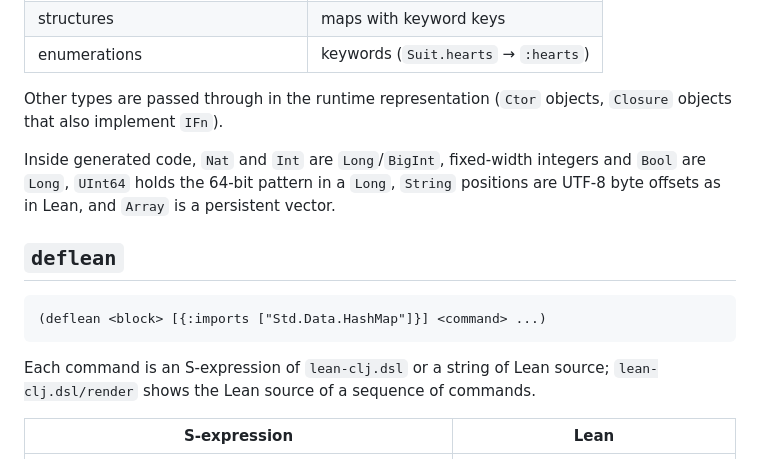
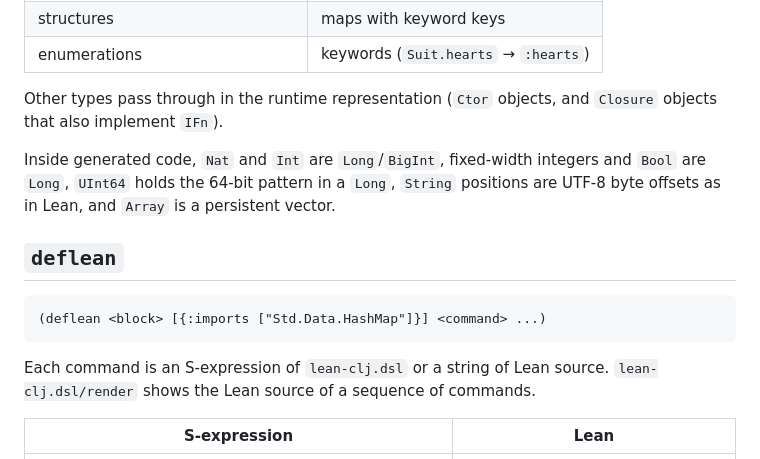
Before and after one commit to conao3/lean-leanfran, a Markdown page: Clojure/README.md, the part around one of its changes. GitHub-like rendering.

````diff
--- a/Clojure/README.md
+++ b/Clojure/README.md
@@ -93,7 +101,7 @@ according to the Lean signature:
 | structures | maps with keyword keys |
 | enumerations | keywords (`Suit.hearts` → `:hearts`) |
 
-Other types are passed through in the runtime representation (`Ctor` objects,
+Other types pass through in the runtime representation (`Ctor` objects, and
 `Closure` objects that also implement `IFn`).
 
 Inside generated code, `Nat` and `Int` are `Long`/`BigInt`, fixed-width
@@ -107,7 +115,7 @@ persistent vector.
 (deflean <block> [{:imports ["Std.Data.HashMap"]}] <command> ...)
 ```
 
-Each command is an S-expression of `lean-clj.dsl` or a string of Lean source;
+Each command is an S-expression of `lean-clj.dsl` or a string of Lean source.
 `lean-clj.dsl/render` shows the Lean source of a sequence of commands.
 
 | S-expression | Lean |
````
Also changed, not shown: other parts of Clojure/README.md (+97 -54 lines), Clojure/docs/assets/banner.png (added).
